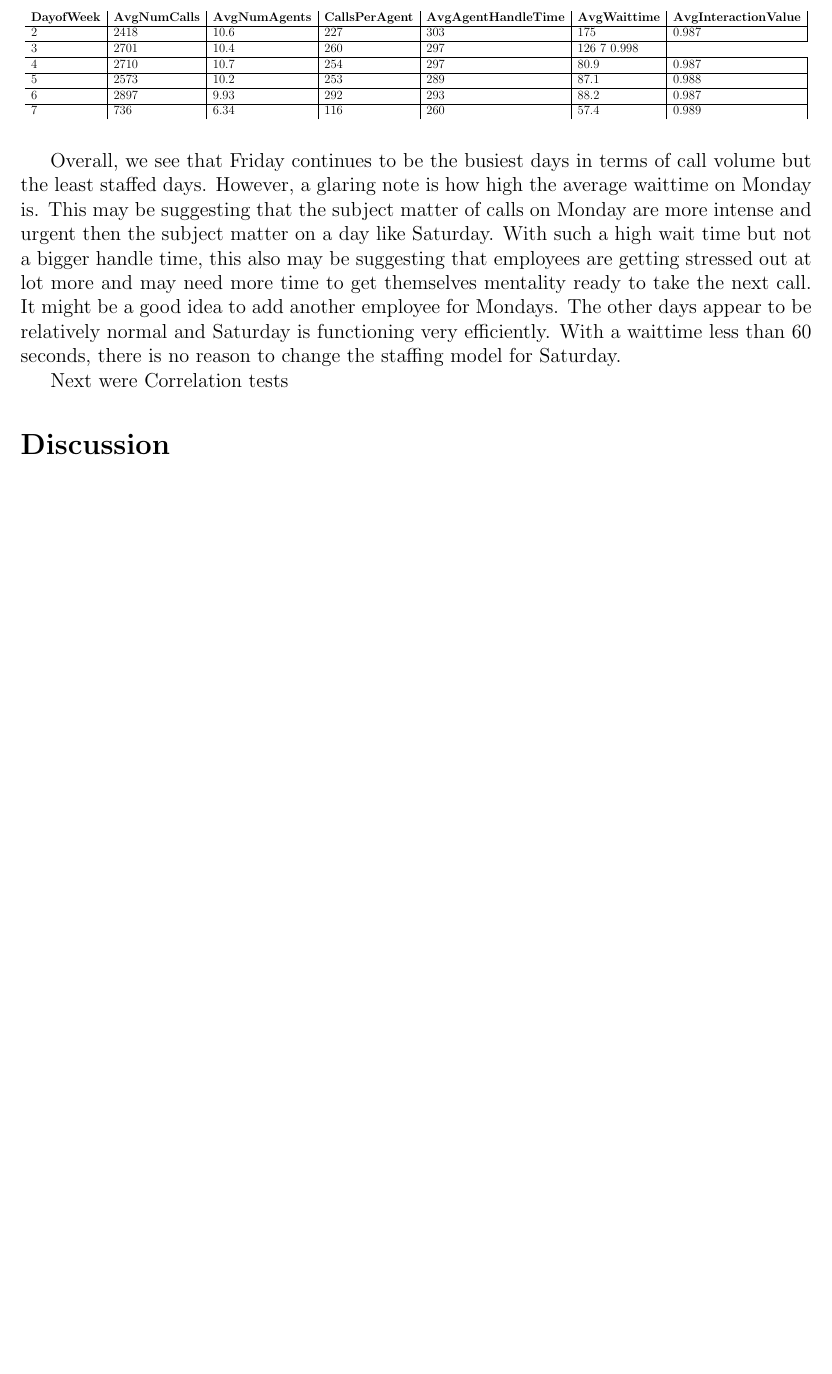
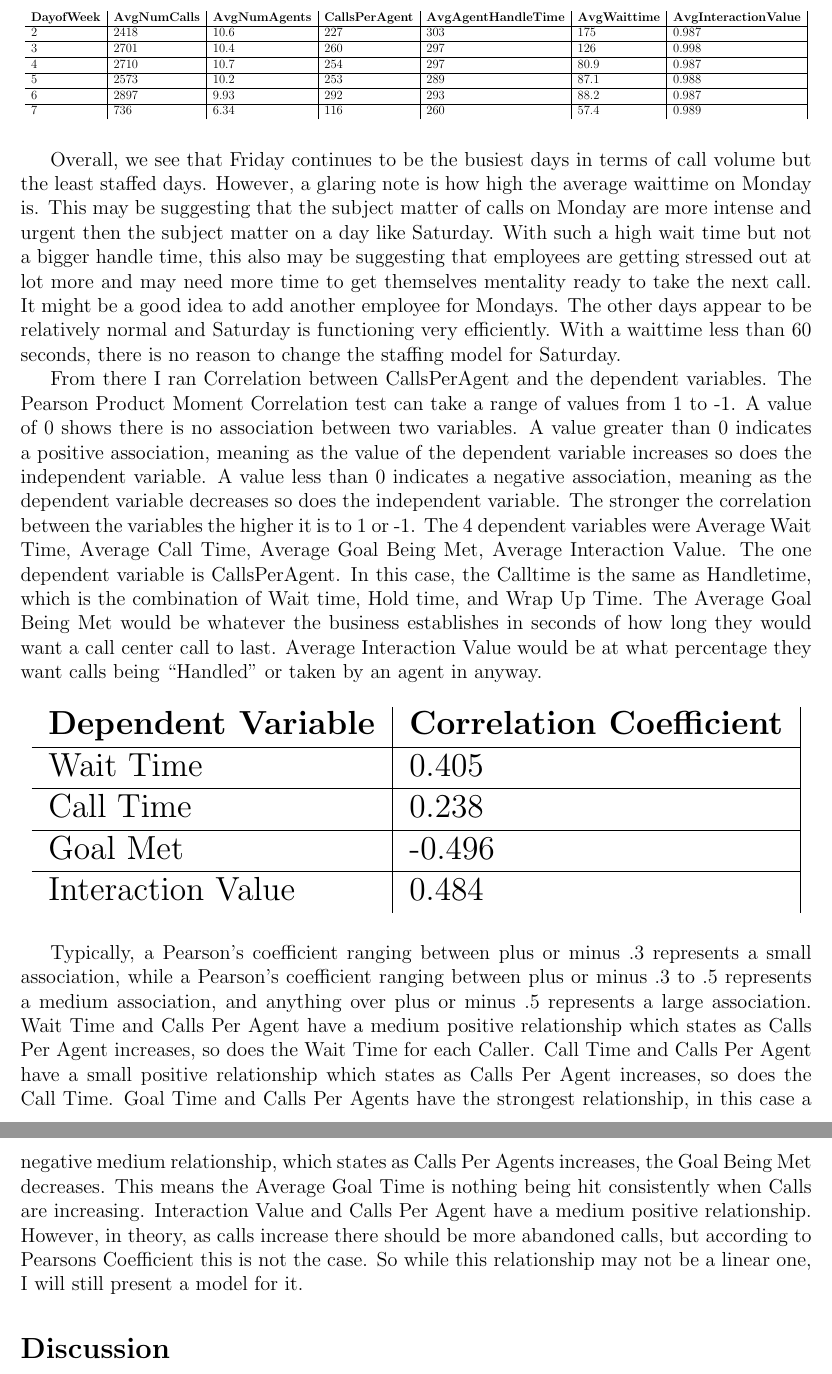
Before and after one commit to statds/course-paper-or-presentation-MichaelMarcaccio, a LaTeX paper (Manuscript/Manuscript.tex): part of page 11 of 11 before the commit and two parts of pages 12 and 13 of 13 after it, the two joined at a grey line, cut so that both start at the same text, the shorter picture padded with empty space. Compiled offline with pdfLaTeX.

Commit message:
commit #onto models

```diff
--- a/Manuscript/Manuscript.tex
+++ b/Manuscript/Manuscript.tex
@@ -272,7 +282,7 @@ by each 15 minute interval.
   \hline
   2 & 2418 & 10.6 & 227 & 303 & 175 & 0.987 \\
   \hline
-  3 & 2701 & 10.4 & 260 & 297 & 126 7 0.998\\
+  3 & 2701 & 10.4 & 260 & 297 & 126 & 0.998\\
   \hline
   4 & 2710 & 10.7 & 254 & 297 & 80.9 & 0.987 \\
   \hline
@@ -291,10 +301,36 @@ employees are getting stressed out at lot more and may need more time to get the
 The other days appear to be relatively normal and Saturday is functioning very efficiently. With a waittime less than 60 seconds, there is no reason to change the staffing model for
 Saturday.
 
-Next were Correlation tests
-
-
-
+  From there I ran Correlation between CallsPerAgent and the dependent variables. The Pearson Product Moment Correlation test can take a range of values from 1 to -1. A value of 0 shows there is no association between two variables.
+A value greater than 0 indicates a positive association, meaning as the value of the dependent variable increases so does the independent variable. A value less than 0 indicates a negative association, meaning as the dependent
+variable decreases so does the independent variable. The stronger the correlation between the variables the higher it is to 1 or -1.  The 4 dependent variables were Average Wait Time, Average Call Time, Average Goal Being Met, Average Interaction Value.
+The one dependent variable is CallsPerAgent. In this case, the Calltime is the same as Handletime, which is the combination of Wait time, Hold time, and Wrap Up Time.
+The Average Goal Being Met would be whatever the business establishes in seconds of  how long they would want a call center call to last. Average Interaction Value would be at what percentage
+they want calls being "Handled" or taken by an agent in anyway.
+\begin{table}[H]
+  \resizebox{\textwidth}{!} {
+  \begin{tabular}{ l | l |}
+    {\bf Dependent Variable} & {\bf Correlation Coefficient}\\
+  \hline
+  Wait Time& 0.405 \\
+  \hline
+  Call Time& 0.238\\
+  \hline
+  Goal Met& -0.496  \\
+  \hline
+  Interaction Value& 0.484\\
+  \end{tabular}
+  }
+  \end{table}
+Typically, a Pearson's coefficient ranging between plus or minus .3 represents a small association, while a Pearson's coefficient
+ranging between plus or minus .3 to .5 represents a medium association, and anything over plus or minus .5 represents a large association.
+Wait Time and Calls Per Agent have a medium positive relationship which states as Calls Per Agent increases, so does the Wait Time for
+each Caller. Call Time and Calls Per Agent have a small positive relationship which states as Calls Per Agent increases, so does the
+Call Time. Goal Time and Calls Per Agents have the strongest relationship, in this case a negative medium relationship, which states as
+Calls Per Agents increases, the Goal Being Met decreases. This means the Average Goal Time is nothing being hit consistently when Calls
+are increasing. Interaction Value and Calls Per Agent have a medium positive relationship. However, in theory, as calls increase there should
+be more abandoned calls, but according to Pearsons Coefficient this is not the case. So while this relationship may not be a linear one,
+I will still present a model for it.
 \section*{Discussion}
 
 
```
Also changed, not shown: Manuscript/Manuscript.tex (10 more changed lines), 4 other files.
